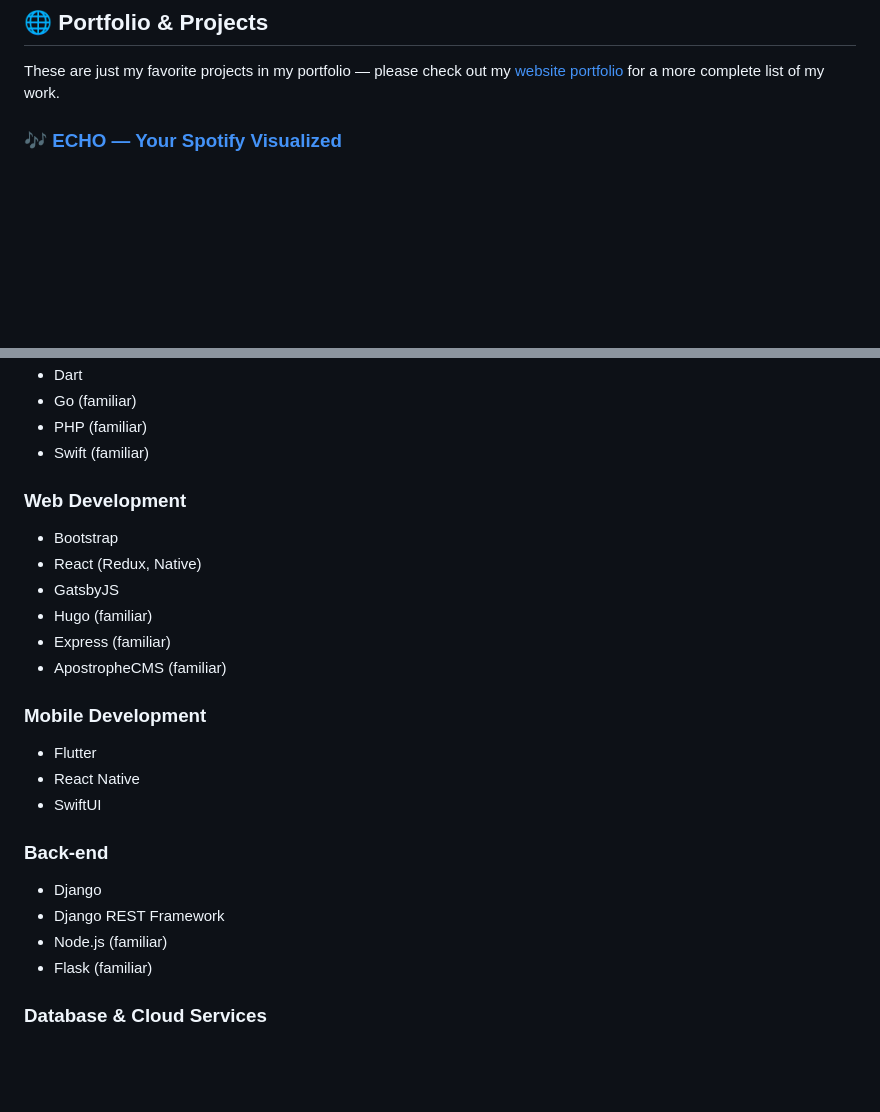
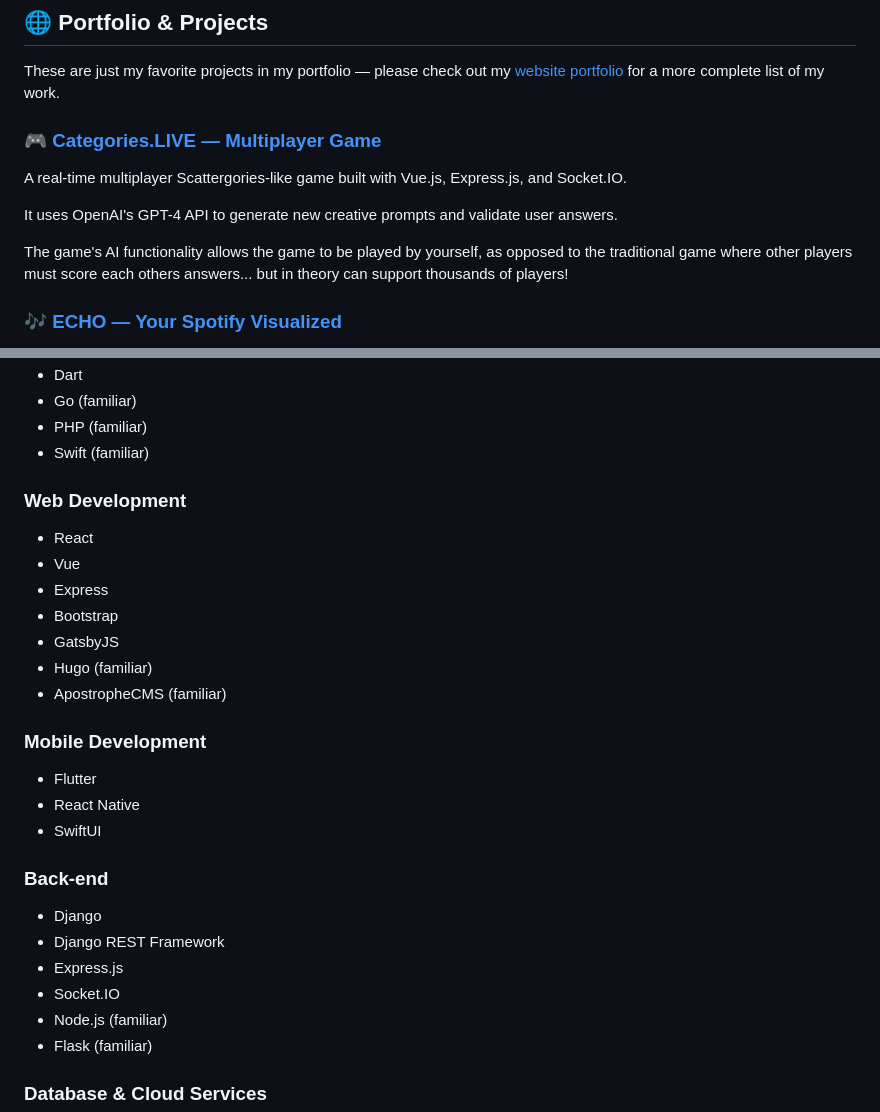
Before and after one commit to zachbroad/zachbroad, a Markdown page: README.md, 2 parts joined by grey strips. Rendered like a GitHub page; folded sections open; blank space fills up the shorter version.

```diff
--- a/README.md
+++ b/README.md
@@ -11,6 +11,14 @@
 
 ## 🌐 Portfolio & Projects
 These are just my favorite projects in my portfolio — please check out my [website portfolio](https://www.zachbroad.com/) for a more complete list of my work.
+
+### [🎮 Categories.LIVE — Multiplayer Game](https://categories.live/)
+A real-time multiplayer Scattergories-like game built with Vue.js, Express.js, and Socket.IO.
+
+It uses OpenAI's GPT-4 API to generate new creative prompts and validate user answers.
+
+The game's AI functionality allows the game to be played by yourself, as opposed to the traditional game where other players must score each others answers... but in theory can support thousands of players!
+
 
 ### [🎶 ECHO — Your Spotify Visualized](https://github.com/zachbroad/echo/)
 A full-stack mobile & web app for users to **explore & share their Spotify listening history** & habits with friends.
@@ -48,11 +56,12 @@ Built with **Django + Django REST Framework** as backend & **Flutter** as a fron
   - Swift (familiar)
 
   ### Web Development
+  - React
+  - Vue
+  - Express
   - Bootstrap
-  - React (Redux, Native)
   - GatsbyJS
   - Hugo (familiar)
-  - Express (familiar)
   - ApostropheCMS (familiar)
 
   ### Mobile Development
@@ -63,6 +72,8 @@ Built with **Django + Django REST Framework** as backend & **Flutter** as a fron
   ### Back-end
   - Django
   - Django REST Framework
+  - Express.js
+  - Socket.IO
   - Node.js (familiar)
   - Flask (familiar)
 
```
